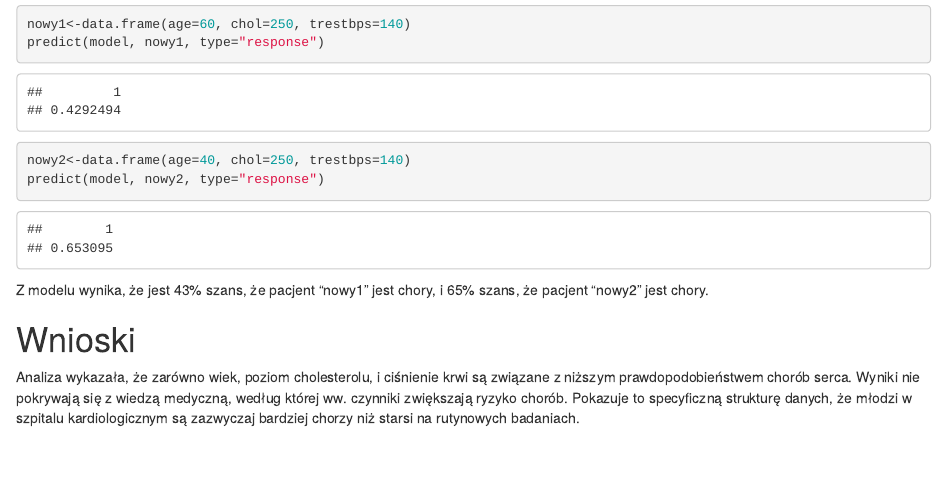
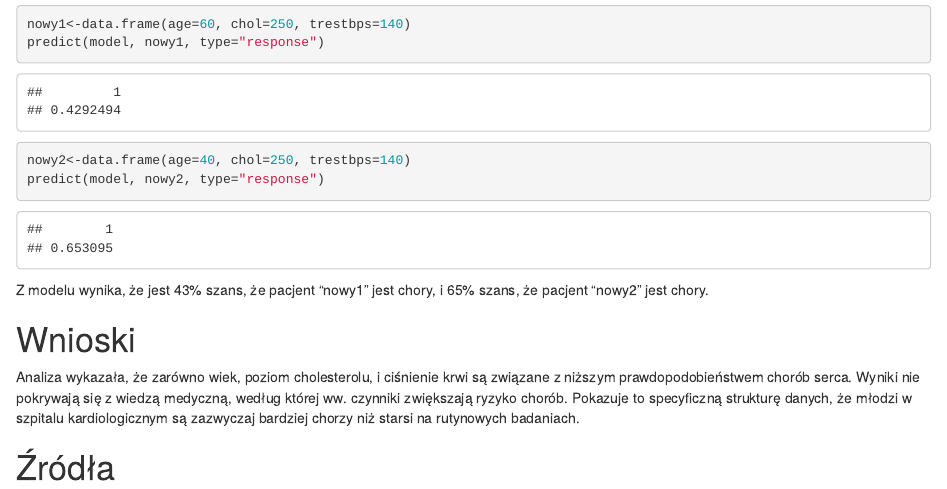
Before and after one commit to aleksandrakocur/heart-disease-analysis, an R Markdown document (analiza.Rmd): the page in a window 1100 px wide, from 6020 px down. Rendered offline with R 4.5, knitr and Pandoc, with nearby package versions.

Commit message:
Update analiza.Rmd

```diff
--- a/analiza.Rmd
+++ b/analiza.Rmd
@@ -94,3 +94,5 @@ Z modelu wynika, że jest 43% szans, że pacjent "nowy1" jest chory, i 65% szans
 # Wnioski
 
 Analiza wykazała, że zarówno wiek, poziom cholesterolu, i ciśnienie krwi są związane z niższym prawdopodobieństwem chorób serca. Wyniki nie pokrywają się z wiedzą medyczną, według której ww. czynniki zwiększają ryzyko chorób. Pokazuje to specyficzną strukturę danych, że młodzi w szpitalu kardiologicznym są zazwyczaj bardziej chorzy niż starsi na rutynowych badaniach.
+
+# Źródła
```
